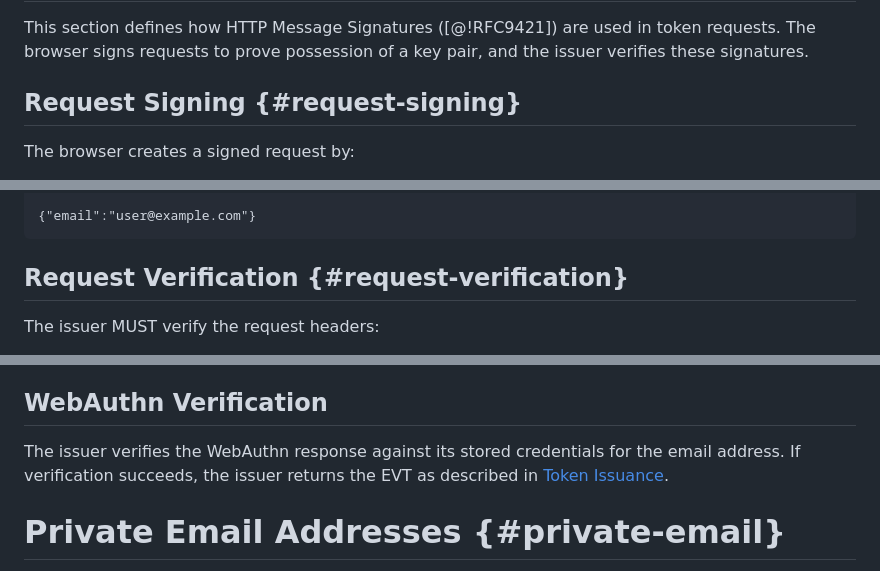
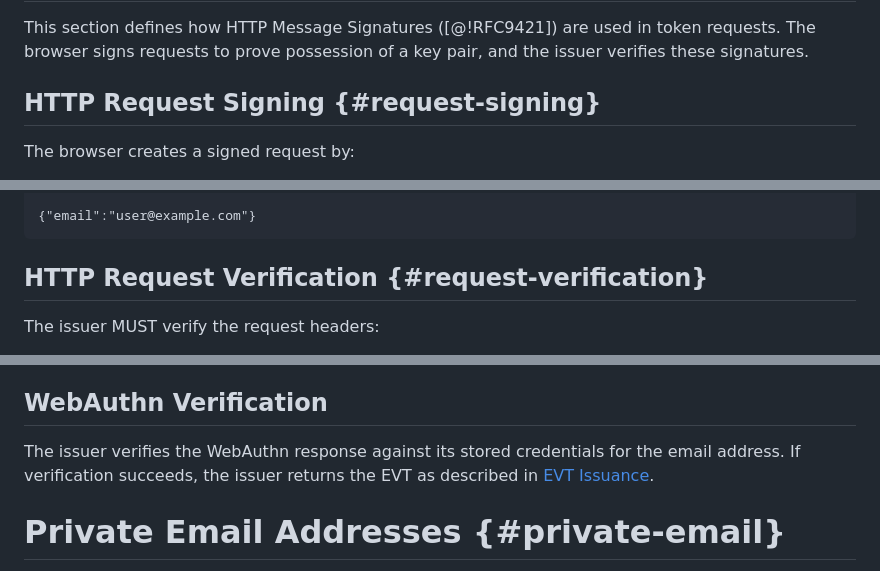
Before and after one commit to dickhardt/email-verification, a Markdown page: draft-hardt-email-verification.md, 3 parts joined by grey strips. GitHub-like rendering.

Commit message:
Fix anchor links and add HTTP prefix to sections 4.1/4.2
- Rename "Request Signing" to "HTTP Request Signing"
- Rename "Request Verification" to "HTTP Request Verification"
- Fix broken link: #token-issuance -> #evt-issuance

Co-Authored-By: Claude Opus 4.5 <noreply@anthropic.com>

````diff
--- a/draft-hardt-email-verification.md
+++ b/draft-hardt-email-verification.md
@@ -316,7 +316,7 @@ Following is an example `.well-known/email-verification` file:
 
 This section defines how HTTP Message Signatures ([@!RFC9421]) are used in token requests. The browser signs requests to prove possession of a key pair, and the issuer verifies these signatures.
 
-## Request Signing {#request-signing}
+## HTTP Request Signing {#request-signing}
 
 The browser creates a signed request by:
 
@@ -378,7 +378,7 @@ Signature-Key: sig=hwk; kty="OKP"; crv="Ed25519"; \
 {"email":"user@example.com"}
 ```
 
-## Request Verification {#request-verification}
+## HTTP Request Verification {#request-verification}
 
 The issuer MUST verify the request headers:
 
@@ -648,7 +648,7 @@ The `webauthn_response` object follows the structure of PublicKeyCredential as d
 
 ## WebAuthn Verification
 
-The issuer verifies the WebAuthn response against its stored credentials for the email address. If verification succeeds, the issuer returns the EVT as described in [Token Issuance](#token-issuance).
+The issuer verifies the WebAuthn response against its stored credentials for the email address. If verification succeeds, the issuer returns the EVT as described in [EVT Issuance](#evt-issuance).
 
 
 # Private Email Addresses {#private-email}
````
